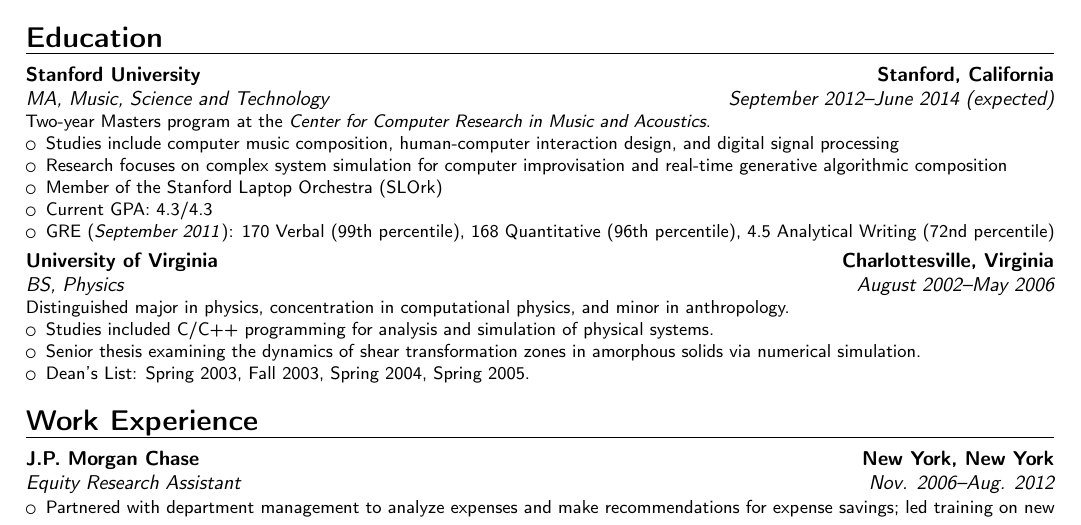
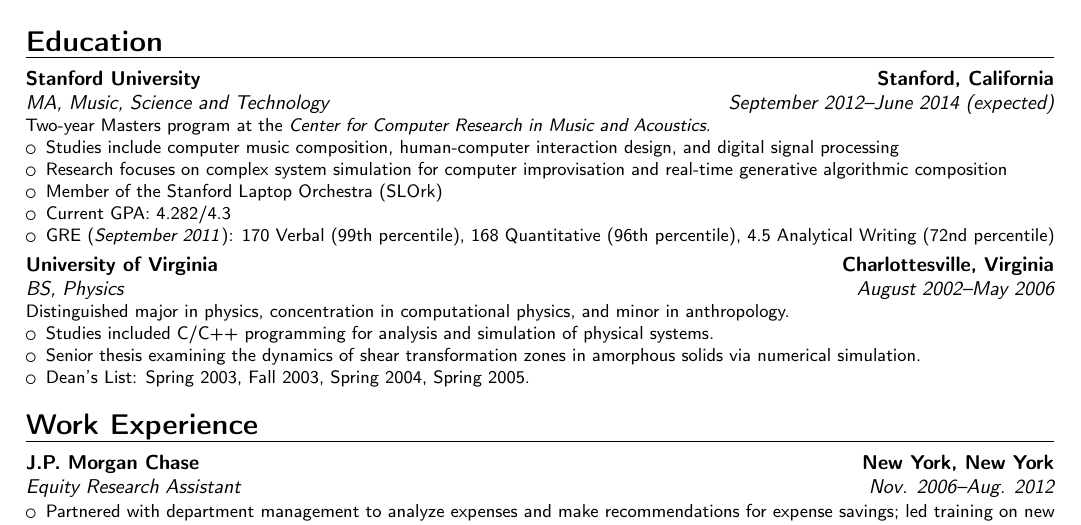
Before and after one commit to tsob/CV, a LaTeX CV (tim_obrien_cv.tex): part of the page, cut so that both start at the same text. Compiled offline with pdfLaTeX.

Commit message:
updated gpa after getting an A in the colloquium fall 2012

```diff
--- a/tim_obrien_cv.tex
+++ b/tim_obrien_cv.tex
@@ -39,7 +39,7 @@
 \item Studies include computer music composition, human-computer interaction design, and digital signal processing
 \item Research focuses on complex system simulation for computer improvisation and real-time generative algorithmic composition
 \item Member of the Stanford Laptop Orchestra (SLOrk)
-\item Current GPA: 4.3/4.3
+\item Current GPA: 4.282/4.3
 \item GRE (\textit{September 2011}): 170 Verbal (99th percentile), 168 Quantitative (96th percentile), 4.5 Analytical Writing (72nd percentile)
 \end{itemize}}
 
```
Also changed, not shown: tim_obrien_cv.pdf.
